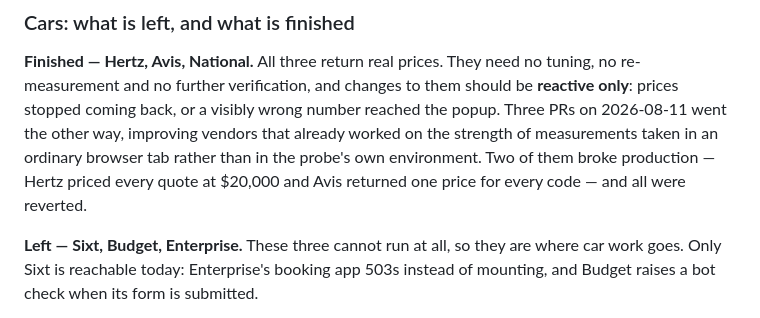
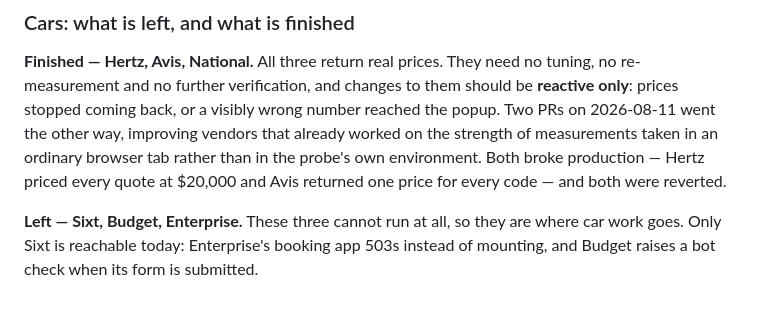
Before and after one commit to wardcrazy01894/SpicyDiscountSearcher, a Markdown page: README.md, the part around the change. Drawn GitHub-style.

```diff
--- a/README.md
+++ b/README.md
@@ -25,11 +25,11 @@ and ranks them.
 **Finished — Hertz, Avis, National.** All three return real prices. They need no
 tuning, no re-measurement and no further verification, and changes to them
 should be **reactive only**: prices stopped coming back, or a visibly wrong
-number reached the popup. Three PRs on 2026-08-11 went the other way, improving
+number reached the popup. Two PRs on 2026-08-11 went the other way, improving
 vendors that already worked on the strength of measurements taken in an ordinary
-browser tab rather than in the probe's own environment. Two of them broke
-production — Hertz priced every quote at $20,000 and Avis returned one price for
-every code — and all were reverted.
+browser tab rather than in the probe's own environment. Both broke production —
+Hertz priced every quote at $20,000 and Avis returned one price for every code —
+and both were reverted.
 
 **Left — Sixt, Budget, Enterprise.** These three cannot run at all, so they are
 where car work goes. Only Sixt is reachable today: Enterprise's booking app 503s
```
Also changed, not shown: CLAUDE.md (+31 -24 lines), docs/driving-a-vendor-form.md (+7 -5 lines).
